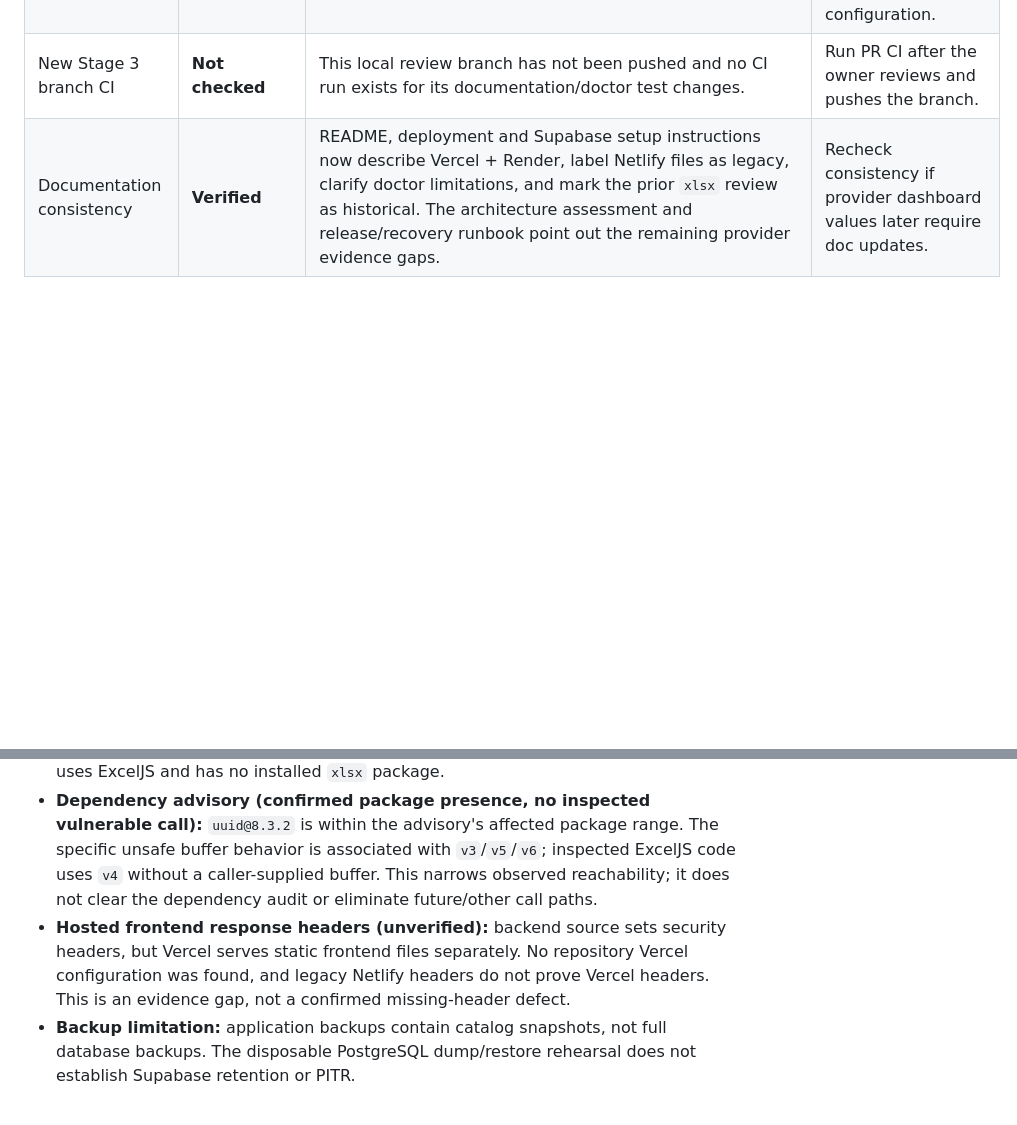
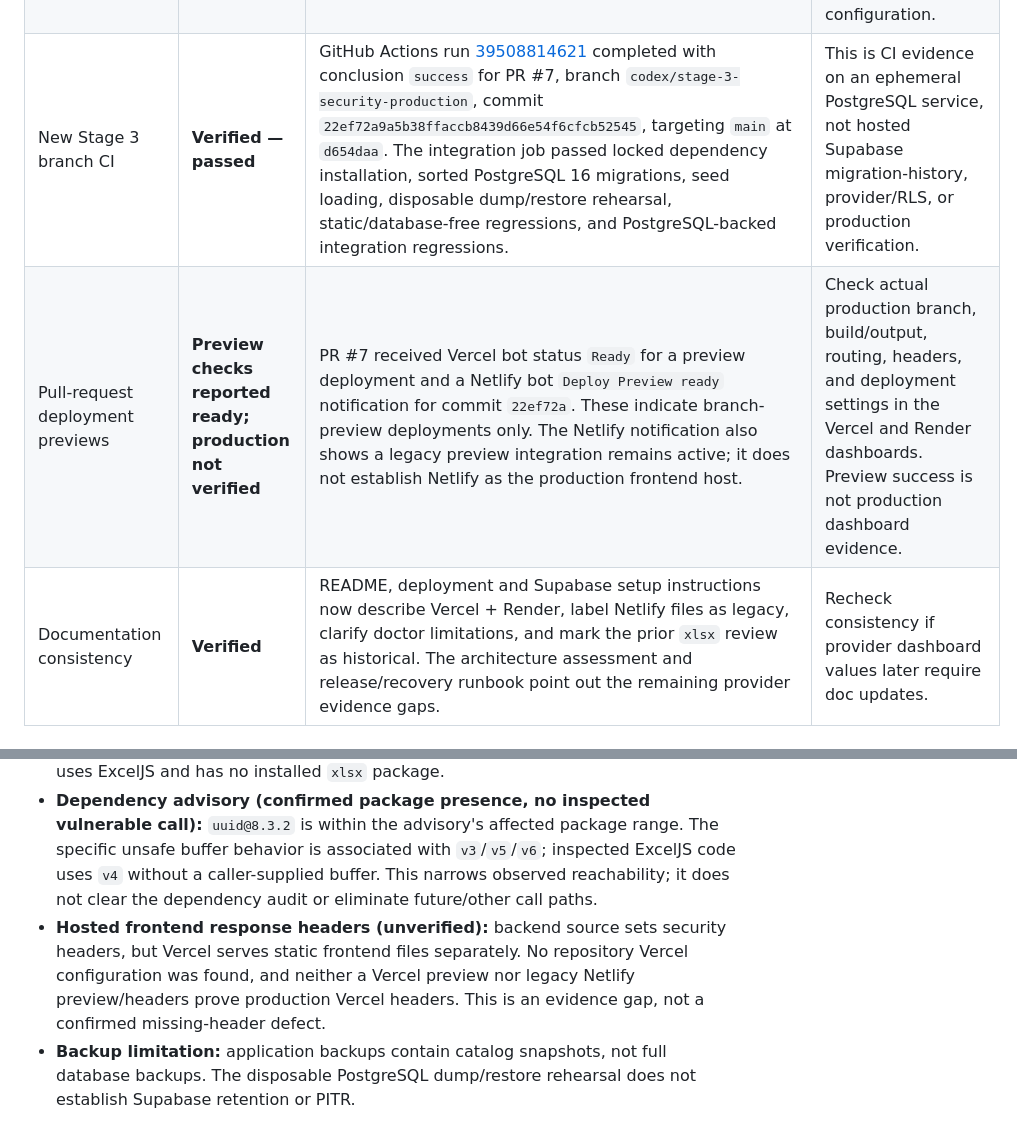
Before and after one commit to HishamX1/Galala-University-study-plan-Full-stack-development-, a Markdown page: docs/stage-3-security-production-evidence.md, 2 parts joined by grey strips. Drawn GitHub-style; blank space fills up the shorter version.

Commit message:
docs: record Stage 3 CI result

```diff
--- a/docs/stage-3-security-production-evidence.md
+++ b/docs/stage-3-security-production-evidence.md
@@ -27,14 +27,15 @@ Review source commit: `7675cad0f818fb6c844ca99ed13a26adbed10694` (its tree match
 | Render and Vercel dashboard state | **Blocked** | No authenticated Render/Vercel provider integration or dashboard access is available in this review. Public-site access through the available browser tool was also unavailable. | Use the read-only checklist below; provide sanitized booleans/settings only. |
 | CORS, cookies, and backend headers | **Verified (source only)** | Production CORS uses explicit configured origins and rejects wildcard configuration; cookie-authenticated mutations validate Origin; auth cookies are `HttpOnly`, and production defaults/manifest require secure `SameSite=None`. The Node server applies CSP and security headers to its responses. | Confirm the actual Render CORS origin and cookie variables, and separately confirm headers on Vercel-served static responses. `netlify.toml` does not configure Vercel. |
 | Existing PostgreSQL integration evidence | **Verified** | The previously merged PR #6 workflow [passed](https://github.com/HishamX1/Galala-University-study-plan-Full-stack-development-/actions/runs/39502774713) on commit `7675cad`; its PostgreSQL service applies migrations in filename order and runs database-backed suites only against its disposable service. It is not Supabase. | This does not establish hosted migration history, RLS/provider behavior, or production configuration. |
-| New Stage 3 branch CI | **Not checked** | This local review branch has not been pushed and no CI run exists for its documentation/doctor test changes. | Run PR CI after the owner reviews and pushes the branch. |
+| New Stage 3 branch CI | **Verified — passed** | GitHub Actions run [39508814621](https://github.com/HishamX1/Galala-University-study-plan-Full-stack-development-/actions/runs/39508814621) completed with conclusion `success` for PR #7, branch `codex/stage-3-security-production`, commit `22ef72a9a5b38ffaccb8439d66e54f6cfcb52545`, targeting `main` at `d654daa`. The integration job passed locked dependency installation, sorted PostgreSQL 16 migrations, seed loading, disposable dump/restore rehearsal, static/database-free regressions, and PostgreSQL-backed integration regressions. | This is CI evidence on an ephemeral PostgreSQL service, not hosted Supabase migration-history, provider/RLS, or production verification. |
+| Pull-request deployment previews | **Preview checks reported ready; production not verified** | PR #7 received Vercel bot status `Ready` for a preview deployment and a Netlify bot `Deploy Preview ready` notification for commit `22ef72a`. These indicate branch-preview deployments only. The Netlify notification also shows a legacy preview integration remains active; it does not establish Netlify as the production frontend host. | Check actual production branch, build/output, routing, headers, and deployment settings in the Vercel and Render dashboards. Preview success is not production dashboard evidence. |
 | Documentation consistency | **Verified** | README, deployment and Supabase setup instructions now describe Vercel + Render, label Netlify files as legacy, clarify doctor limitations, and mark the prior `xlsx` review as historical. The architecture assessment and release/recovery runbook point out the remaining provider evidence gaps. | Recheck consistency if provider dashboard values later require doc updates. |
 
 ## Confirmed findings and residual risks
 
 - **Documentation drift (confirmed):** the prior deployment guide described Netlify as the active frontend and its origin as the CORS target. The old XLSX review described `xlsx@0.18.5` as the current direct dependency. The current tree instead uses ExcelJS and has no installed `xlsx` package.
 - **Dependency advisory (confirmed package presence, no inspected vulnerable call):** `uuid@8.3.2` is within the advisory's affected package range. The specific unsafe buffer behavior is associated with `v3`/`v5`/`v6`; inspected ExcelJS code uses `v4` without a caller-supplied buffer. This narrows observed reachability; it does not clear the dependency audit or eliminate future/other call paths.
-- **Hosted frontend response headers (unverified):** backend source sets security headers, but Vercel serves static frontend files separately. No repository Vercel configuration was found, and legacy Netlify headers do not prove Vercel headers. This is an evidence gap, not a confirmed missing-header defect.
+- **Hosted frontend response headers (unverified):** backend source sets security headers, but Vercel serves static frontend files separately. No repository Vercel configuration was found, and neither a Vercel preview nor legacy Netlify preview/headers prove production Vercel headers. This is an evidence gap, not a confirmed missing-header defect.
 - **Backup limitation:** application backups contain catalog snapshots, not full database backups. The disposable PostgreSQL dump/restore rehearsal does not establish Supabase retention or PITR.
 
 No dependencies were installed, upgraded, overridden, or removed. No production data, dashboard settings, migrations, or deployments were changed.
```
